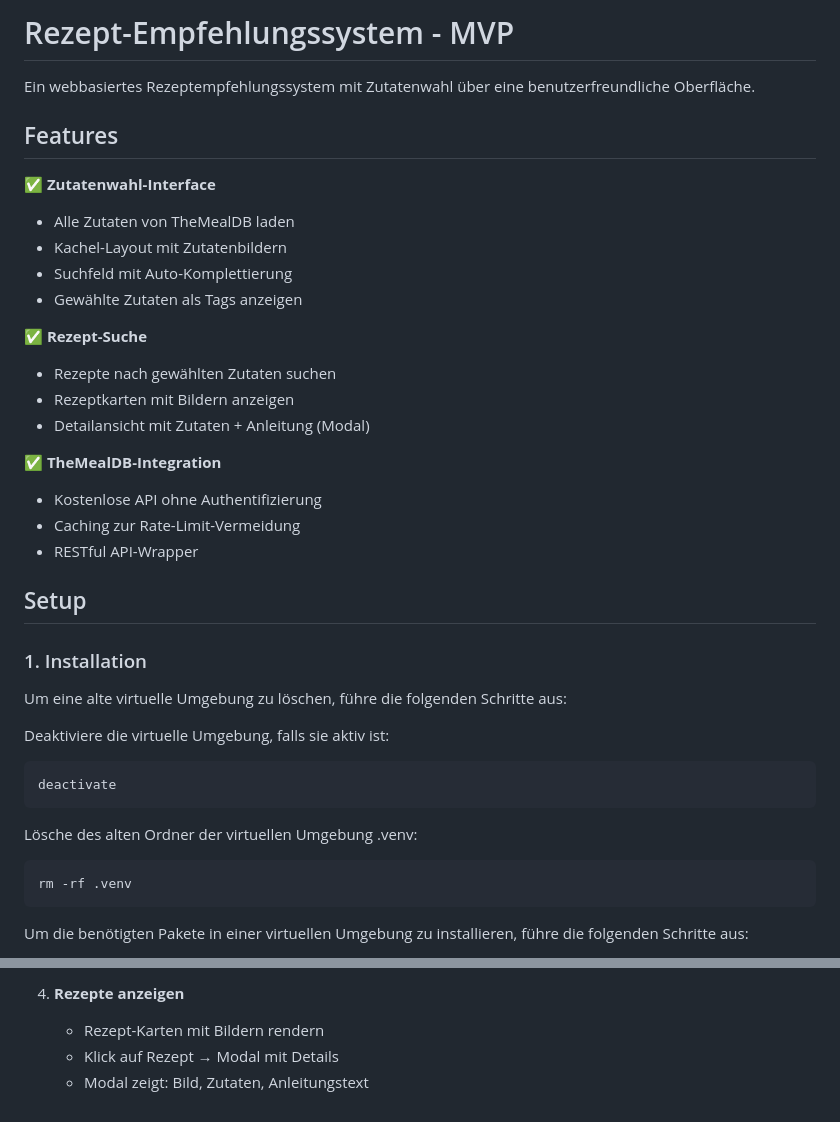
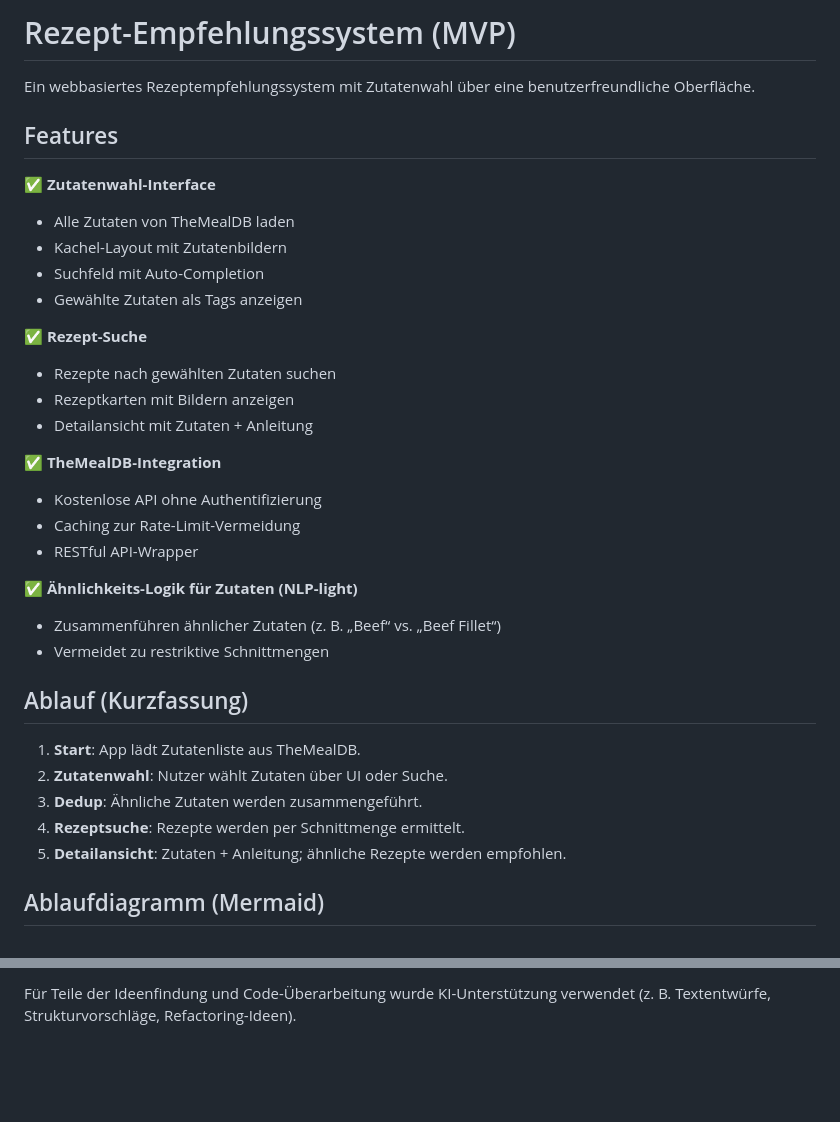
Before and after one commit to Maximilian-Grote/PKI_Projekt_Gruppe_B1_4, a Markdown page: README.md, 2 parts joined by grey strips. Rendered like a GitHub page; blank space fills up the shorter version.

````diff
--- a/README.md
+++ b/README.md
@@ -1,4 +1,4 @@
-# Rezept-Empfehlungssystem - MVP
+# Rezept-Empfehlungssystem (MVP)
 
 Ein webbasiertes Rezeptempfehlungssystem mit Zutatenwahl über eine benutzerfreundliche Oberfläche.
 
@@ -7,32 +7,30 @@ Ein webbasiertes Rezeptempfehlungssystem mit Zutatenwahl über eine benutzerfreu
 ✅ **Zutatenwahl-Interface**
 - Alle Zutaten von TheMealDB laden
 - Kachel-Layout mit Zutatenbildern
-- Suchfeld mit Auto-Komplettierung
+- Suchfeld mit Auto-Completion
 - Gewählte Zutaten als Tags anzeigen
 
 ✅ **Rezept-Suche**
 - Rezepte nach gewählten Zutaten suchen
 - Rezeptkarten mit Bildern anzeigen
-- Detailansicht mit Zutaten + Anleitung (Modal)
+- Detailansicht mit Zutaten + Anleitung
 
 ✅ **TheMealDB-Integration**
 - Kostenlose API ohne Authentifizierung
 - Caching zur Rate-Limit-Vermeidung
 - RESTful API-Wrapper
 
-## Setup
+✅ **Ähnlichkeits-Logik für Zutaten (NLP-light)**
+- Zusammenführen ähnlicher Zutaten (z. B. „Beef“ vs. „Beef Fillet“)
+- Vermeidet zu restriktive Schnittmengen
 
-### 1. Installation
+## Ablauf (Kurzfassung)
 
-Um eine alte virtuelle Umgebung zu löschen, führe die folgenden Schritte aus:
+1. **Start**: App lädt Zutatenliste aus TheMealDB.
+2. **Zutatenwahl**: Nutzer wählt Zutaten über UI oder Suche.
+3. **Dedup**: Ähnliche Zutaten werden zusammengeführt.
+4. **Rezeptsuche**: Rezepte werden per Schnittmenge ermittelt.
+5. **Detailansicht**: Zutaten + Anleitung; ähnliche Rezepte werden empfohlen.
 
-Deaktiviere die virtuelle Umgebung, falls sie aktiv ist:
-   ```bash
-   deactivate
-   ```
-Lösche des alten Ordner der virtuellen Umgebung .venv:
-   ```bash
-   rm -rf .venv
-   ```
-Um die benötigten Pakete in einer virtuellen Umgebung zu installieren, führe die folgenden Schritte aus:
+## Ablaufdiagramm (Mermaid)
 
@@ -112,5 +127,2 @@ rezept-empfehlungssystem/
 
-4. **Rezepte anzeigen**
-   - Rezept-Karten mit Bildern rendern
-   - Klick auf Rezept → Modal mit Details
-   - Modal zeigt: Bild, Zutaten, Anleitungstext
+Für Teile der Ideenfindung und Code-Überarbeitung wurde KI-Unterstützung verwendet (z. B. Textentwürfe, Strukturvorschläge, Refactoring-Ideen).
````
Also changed, not shown: other parts of README.md (+55 -38 lines).
